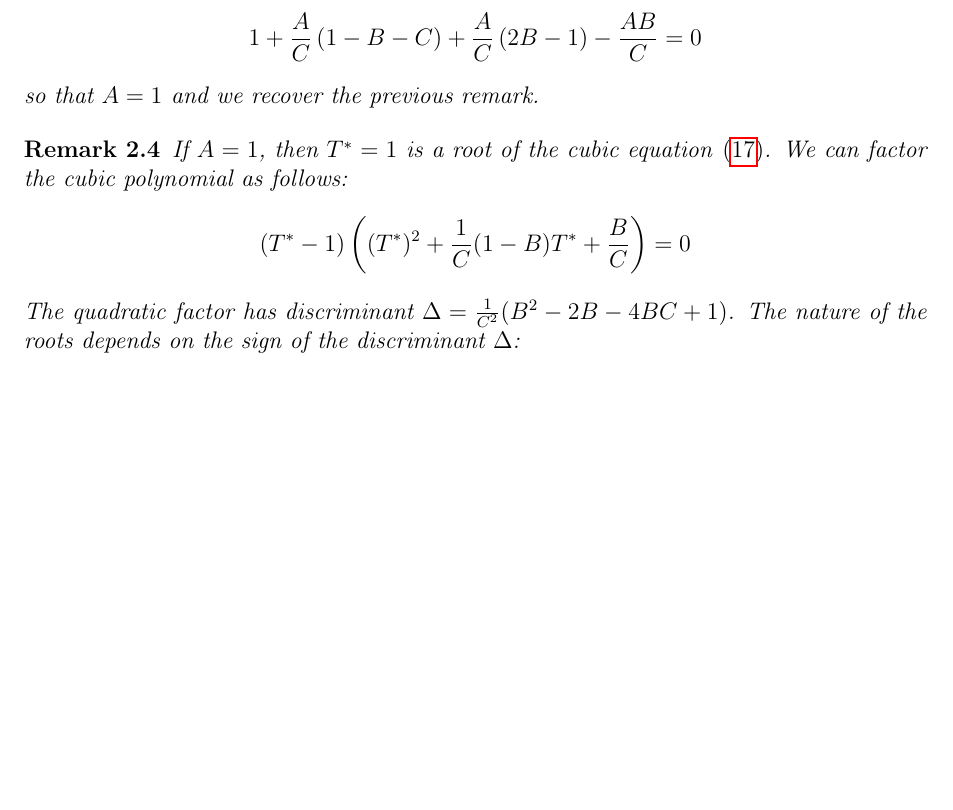
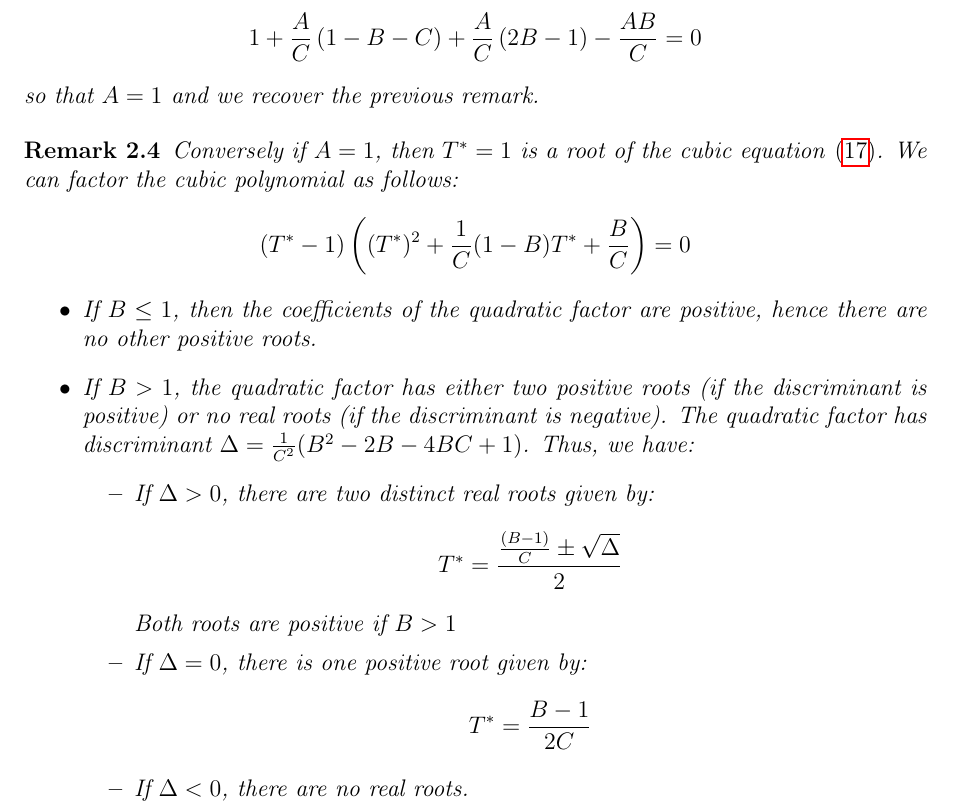
Before and after one commit to azerad/immunomath, a LaTeX document (arthritis_model_oliv.tex): part of page 6 of 12, cut so that both start at the same text, the shorter picture padded with empty space. Compiled offline with pdfLaTeX.

Commit message:
cas A=1, selon discriminant

```diff
--- a/arthritis_model_oliv.tex
+++ b/arthritis_model_oliv.tex
@@ -256,11 +256,27 @@ Note further that if  $T^* = 1$  then  from Eq. \eqref{eq:cubic_T} we get
 so that $A = 1$ and we recover the previous remark.
 \end{rem}
 \begin{rem}
-    If $A=1$, then $T^* = 1$ is a root of the cubic equation \eqref{eq:cubic_T}. We can factor the cubic polynomial as follows:
+    Conversely if $A=1$, then $T^* = 1$ is a root of the cubic equation \eqref{eq:cubic_T}. We can factor the cubic polynomial as follows:
     \[(T^* - 1) \left( (T^*)^2 + \frac{1}{C} (1 - B)    T^* + \frac{B}{C} \right) = 0
     \]
+    \begin{itemize}
+        \item If $B \leq 1$, then the coefficients of the quadratic factor are positive, hence there are no other positive roots.
+        \item If $B > 1$, the quadratic factor has  either two positive roots (if the discriminant is positive) or no real roots (if the discriminant is negative).
     The quadratic factor has discriminant $\Delta = \frac{1}{C^2} (B^2 - 2 B - 4 B C + 1)$.
-    The nature of the roots depends on the sign of the discriminant $\Delta$:
+    Thus, we have:
+    \begin{itemize}
+        \item If $\Delta > 0$, there are two distinct real roots given by:
+        \[
+        T^* = \frac{\frac{(B-1)}{C}  \pm \sqrt{\Delta}}{2}
+        \]
+        Both roots are positive if $B > 1$
+        \item If $\Delta = 0$, there is one positive root given by:
+        \[
+        T^*  = \frac{B - 1}{2 C}
+        \]
+        \item If $\Delta < 0$, there are no real roots.
+    \end{itemize}
+    \end{itemize}
 \end{rem}
 
 From basic algebra, we can show that there are at most 3 such intersection points, hence at most 3 equilibria points with $S^* \neq 0$.
```
Also changed, not shown: arthritis_model_oliv.pdf.
